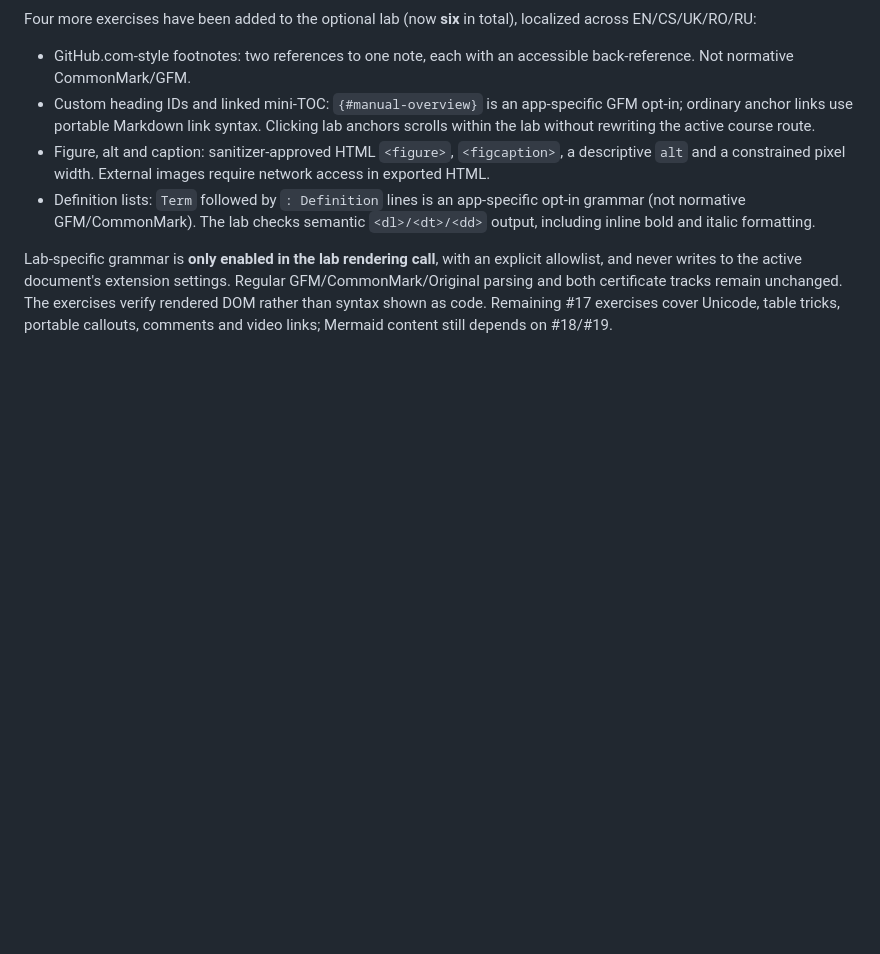
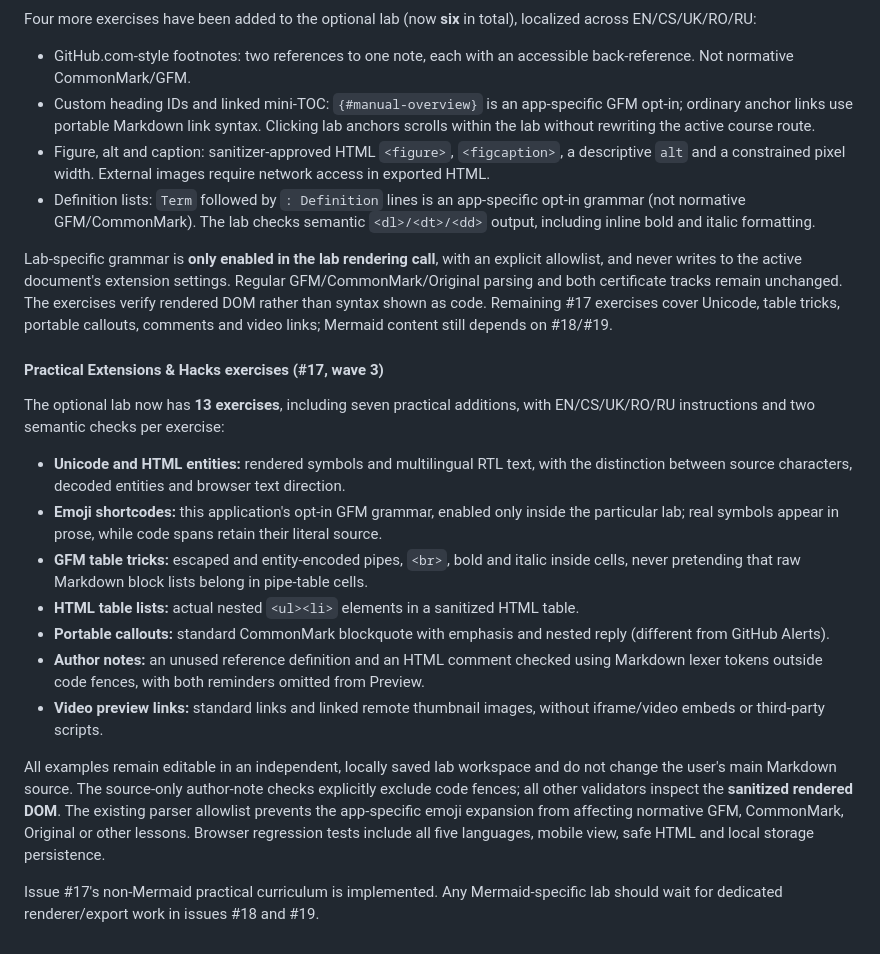
Before and after one commit to shafranek-js/learning-markdown, a Markdown page: README.md, the part around the change. Drawn GitHub-style; blank space fills up the shorter version.

Commit message:
docs(#17): describe complete thirteen-lesson practical track and portability

```diff
--- a/README.md
+++ b/README.md
@@ -340,3 +340,20 @@ Four more exercises have been added to the optional lab (now **six** in total),
 - Definition lists: `Term` followed by `: Definition` lines is an app-specific opt-in grammar (not normative GFM/CommonMark). The lab checks semantic `<dl>/<dt>/<dd>` output, including inline bold and italic formatting.
 
 Lab-specific grammar is **only enabled in the lab rendering call**, with an explicit allowlist, and never writes to the active document's extension settings. Regular GFM/CommonMark/Original parsing and both certificate tracks remain unchanged. The exercises verify rendered DOM rather than syntax shown as code. Remaining #17 exercises cover Unicode, table tricks, portable callouts, comments and video links; Mermaid content still depends on #18/#19.
+
+
+#### Practical Extensions & Hacks exercises (#17, wave 3)
+
+The optional lab now has **13 exercises**, including seven practical additions, with EN/CS/UK/RO/RU instructions and two semantic checks per exercise:
+
+- **Unicode and HTML entities:** rendered symbols and multilingual RTL text, with the distinction between source characters, decoded entities and browser text direction.
+- **Emoji shortcodes:** this application's opt-in GFM grammar, enabled only inside the particular lab; real symbols appear in prose, while code spans retain their literal source.
+- **GFM table tricks:** escaped and entity-encoded pipes, `<br>`, bold and italic inside cells, never pretending that raw Markdown block lists belong in pipe-table cells.
+- **HTML table lists:** actual nested `<ul><li>` elements in a sanitized HTML table.
+- **Portable callouts:** standard CommonMark blockquote with emphasis and nested reply (different from GitHub Alerts).
+- **Author notes:** an unused reference definition and an HTML comment checked using Markdown lexer tokens outside code fences, with both reminders omitted from Preview.
+- **Video preview links:** standard links and linked remote thumbnail images, without iframe/video embeds or third-party scripts.
+
+All examples remain editable in an independent, locally saved lab workspace and do not change the user's main Markdown source. The source-only author-note checks explicitly exclude code fences; all other validators inspect the **sanitized rendered DOM**. The existing parser allowlist prevents the app-specific emoji expansion from affecting normative GFM, CommonMark, Original or other lessons. Browser regression tests include all five languages, mobile view, safe HTML and local storage persistence.
+
+Issue #17's non-Mermaid practical curriculum is implemented. Any Mermaid-specific lab should wait for dedicated renderer/export work in issues #18 and #19.
```
